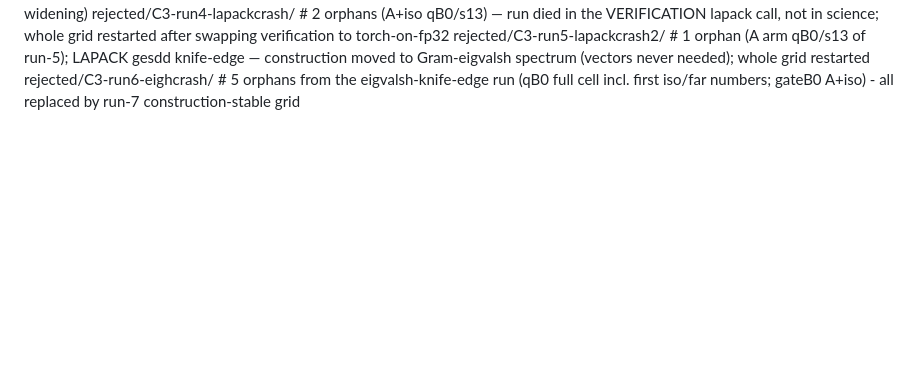
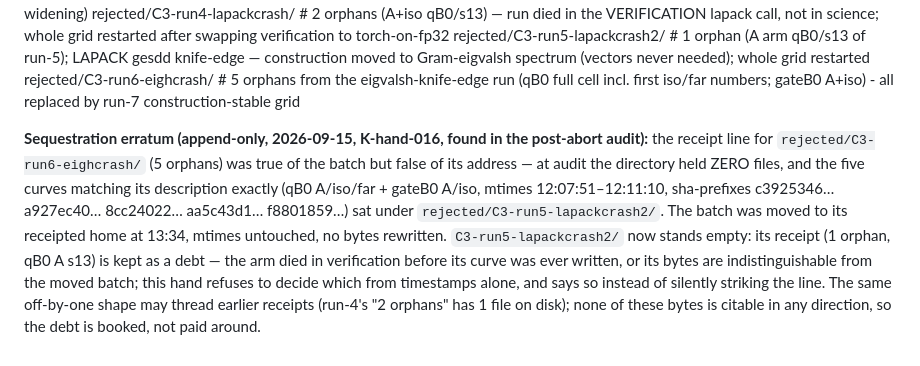
Before and after one commit to math4mad/Cora, a Markdown page: artifacts/staging/ABSENT.md, the part around the change. Drawn GitHub-style; blank space fills up the shorter version.

Commit message:
post-abort audit: C3-run6 orphans were sequestered into run5's folder (receipt true, address false) - batch moved to its receipted home, mtimes and bytes untouched; run5 line kept as an unclosable debt; Κ-hand-016 seated (holder 015 died with its session mid-base-rebuild at 12:41, lock stale)

```diff
--- a/artifacts/staging/ABSENT.md
+++ b/artifacts/staging/ABSENT.md
@@ -30,3 +30,14 @@ rejected/C3-run3-shapecrash2/  # 7 orphans from the m<n frame crash (reproducibl
 rejected/C3-run4-lapackcrash/  # 2 orphans (A+iso qB0/s13) — run died in the VERIFICATION lapack call, not in science; whole grid restarted after swapping verification to torch-on-fp32
 rejected/C3-run5-lapackcrash2/  # 1 orphan (A arm qB0/s13 of run-5); LAPACK gesdd knife-edge — construction moved to Gram-eigvalsh spectrum (vectors never needed); whole grid restarted
 rejected/C3-run6-eighcrash/  # 5 orphans from the eigvalsh-knife-edge run (qB0 full cell incl. first iso/far numbers; gateB0 A+iso) - all replaced by run-7 construction-stable grid
+
+**Sequestration erratum (append-only, 2026-09-15, Κ-hand-016, found in the post-abort audit):** the receipt
+line for `rejected/C3-run6-eighcrash/` (5 orphans) was true of the batch but false of its address — at audit
+the directory held ZERO files, and the five curves matching its description exactly (qB0 A/iso/far + gateB0
+A/iso, mtimes 12:07:51–12:11:10, sha-prefixes c3925346… a927ec40… 8cc24022… aa5c43d1… f8801859…) sat under
+`rejected/C3-run5-lapackcrash2/`. The batch was moved to its receipted home at 13:34, mtimes untouched, no
+bytes rewritten. `C3-run5-lapackcrash2/` now stands empty: its receipt (1 orphan, qB0 A s13) is kept as a
+debt — the arm died in verification before its curve was ever written, or its bytes are indistinguishable
+from the moved batch; this hand refuses to decide which from timestamps alone, and says so instead of
+silently striking the line. The same off-by-one shape may thread earlier receipts (run-4's "2 orphans" has
+1 file on disk); none of these bytes is citable in any direction, so the debt is booked, not paid around.
```
